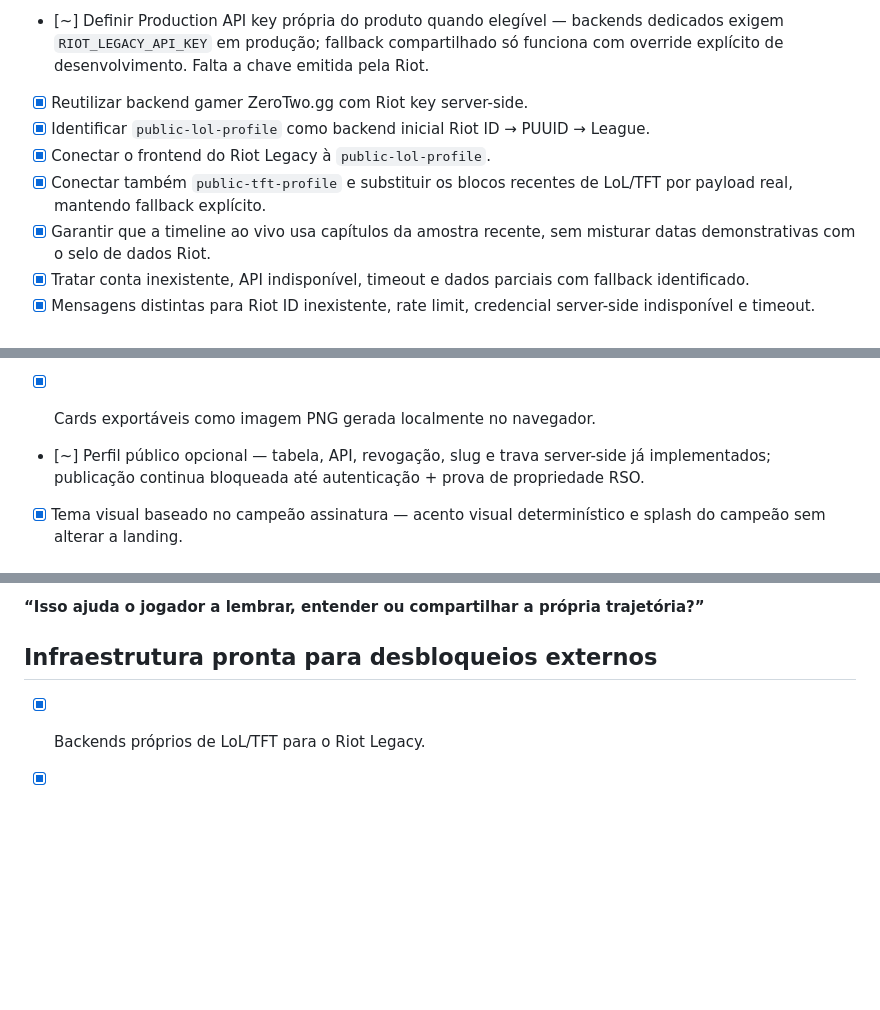
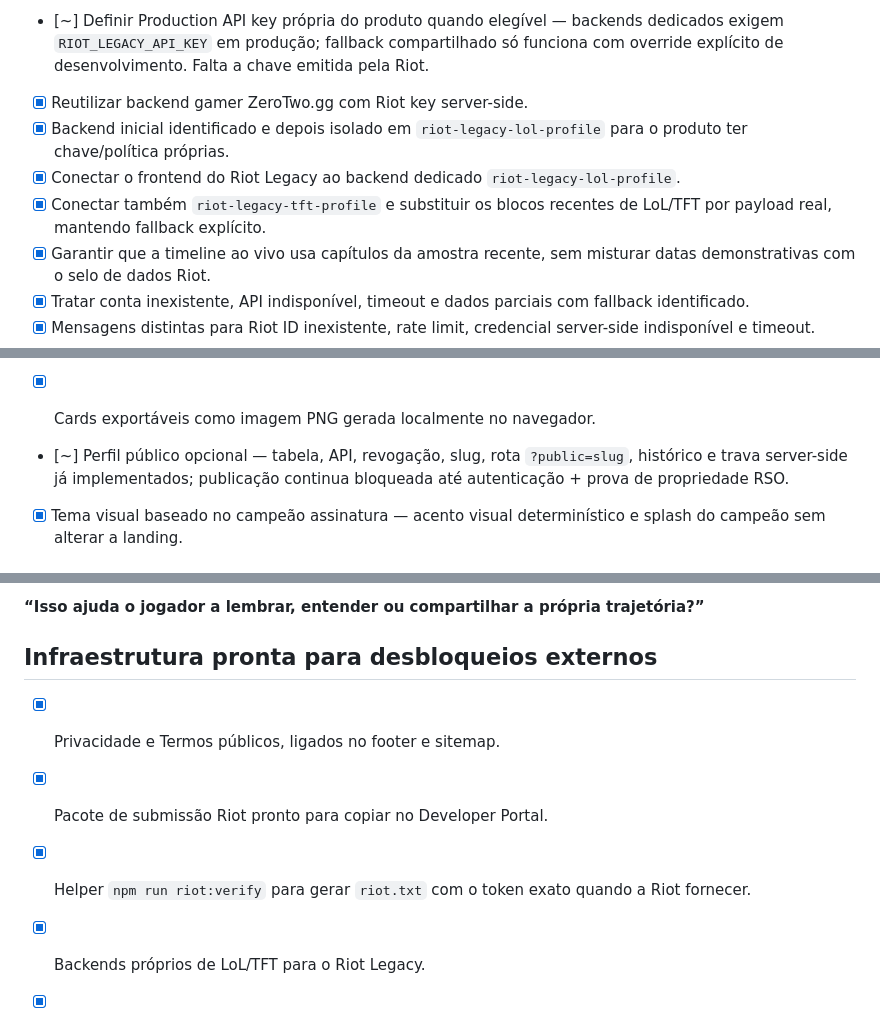
Before and after one commit to HelioConde/riot-legacy, a Markdown page: MELHORIAS.md, 3 parts joined by grey strips. Rendered like a GitHub page; blank space fills up the shorter version.

Commit message:
docs: finalize roadmap state after dedicated backend migration

```diff
--- a/MELHORIAS.md
+++ b/MELHORIAS.md
@@ -27,9 +27,9 @@ Atualizado em 06/10/2026.
 - [ ] Registrar proposta no Riot Developer Portal.
 - [~] Definir Production API key própria do produto quando elegível — backends dedicados exigem `RIOT_LEGACY_API_KEY` em produção; fallback compartilhado só funciona com override explícito de desenvolvimento. Falta a chave emitida pela Riot.
 - [x] Reutilizar backend gamer ZeroTwo.gg com Riot key server-side.
-- [x] Identificar `public-lol-profile` como backend inicial Riot ID → PUUID → League.
-- [x] Conectar o frontend do Riot Legacy à `public-lol-profile`.
-- [x] Conectar também `public-tft-profile` e substituir os blocos recentes de LoL/TFT por payload real, mantendo fallback explícito.
+- [x] Backend inicial identificado e depois isolado em `riot-legacy-lol-profile` para o produto ter chave/política próprias.
+- [x] Conectar o frontend do Riot Legacy ao backend dedicado `riot-legacy-lol-profile`.
+- [x] Conectar também `riot-legacy-tft-profile` e substituir os blocos recentes de LoL/TFT por payload real, mantendo fallback explícito.
 - [x] Garantir que a timeline ao vivo usa capítulos da amostra recente, sem misturar datas demonstrativas com o selo de dados Riot.
 - [x] Tratar conta inexistente, API indisponível, timeout e dados parciais com fallback identificado.
 - [x] Mensagens distintas para Riot ID inexistente, rate limit, credencial server-side indisponível e timeout.
@@ -54,7 +54,7 @@ Atualizado em 06/10/2026.
 - [x] TFT: distribuição de colocações — barras 1º–8º e resumo Top 4/1º/8º derivados da amostra recente.
 - [x] TFT: retrospectiva por set — partidas agrupadas por set com média de colocação, Top 4 e vitórias na amostra disponível.
 - [x] Cards exportáveis como imagem PNG gerada localmente no navegador.
-- [~] Perfil público opcional — tabela, API, revogação, slug e trava server-side já implementados; publicação continua bloqueada até autenticação + prova de propriedade RSO.
+- [~] Perfil público opcional — tabela, API, revogação, slug, rota `?public=slug`, histórico e trava server-side já implementados; publicação continua bloqueada até autenticação + prova de propriedade RSO.
 - [x] Tema visual baseado no campeão assinatura — acento visual determinístico e splash do campeão sem alterar a landing.
 
 ## P2 — retenção
@@ -88,6 +88,10 @@ Não expandir para dezenas de estatísticas porque estão disponíveis na API. C
 
 ## Infraestrutura pronta para desbloqueios externos
 
+- [x] Privacidade e Termos públicos, ligados no footer e sitemap.
+- [x] Pacote de submissão Riot pronto para copiar no Developer Portal.
+- [x] Helper `npm run riot:verify` para gerar `riot.txt` com o token exato quando a Riot fornecer.
+
 - [x] Backends próprios de LoL/TFT para o Riot Legacy.
 - [x] Preferência automática por `RIOT_LEGACY_API_KEY`.
 - [x] Telemetria de retenção sem Riot ID/PUUID.
```
Also changed, not shown: other parts of MELHORIAS.md (+1 -1 lines).
